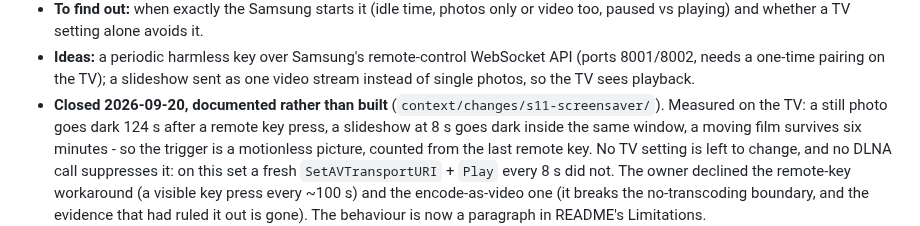
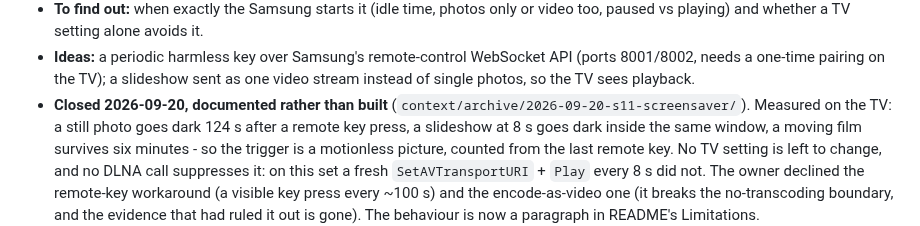
Before and after one commit to Piotr-Miller/cast-tv, a Markdown page: context/foundation/roadmap.md, the part around the change. Drawn GitHub-style.

Commit message:
docs(roadmap): the S-11 note points at the archive folder
Co-Authored-By: Claude Opus 5 (1M context) <noreply@anthropic.com>

```diff
--- a/context/foundation/roadmap.md
+++ b/context/foundation/roadmap.md
@@ -121,7 +121,7 @@ starting points, not findings.
 - **Ideas:** a periodic harmless key over Samsung's remote-control WebSocket API (ports
   8001/8002, needs a one-time pairing on the TV); a slideshow sent as one video stream instead of
   single photos, so the TV sees playback.
-- **Closed 2026-09-20, documented rather than built** (`context/changes/s11-screensaver/`). Measured
+- **Closed 2026-09-20, documented rather than built** (`context/archive/2026-09-20-s11-screensaver/`). Measured
   on the TV: a still photo goes dark 124 s after a remote key press, a slideshow at 8 s goes dark
   inside the same window, a moving film survives six minutes - so the trigger is a motionless
   picture, counted from the last remote key. No TV setting is left to change, and no DLNA call
```
